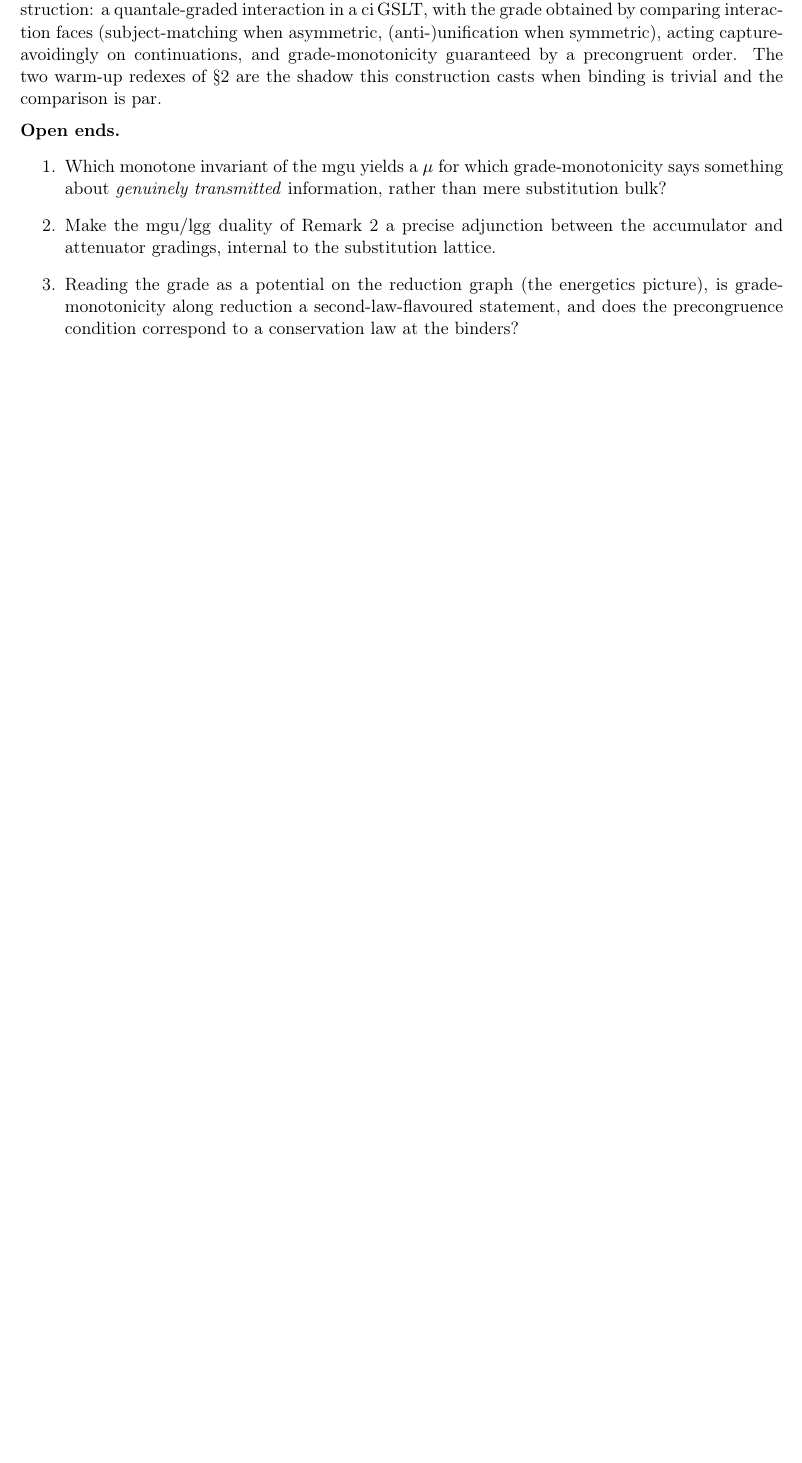
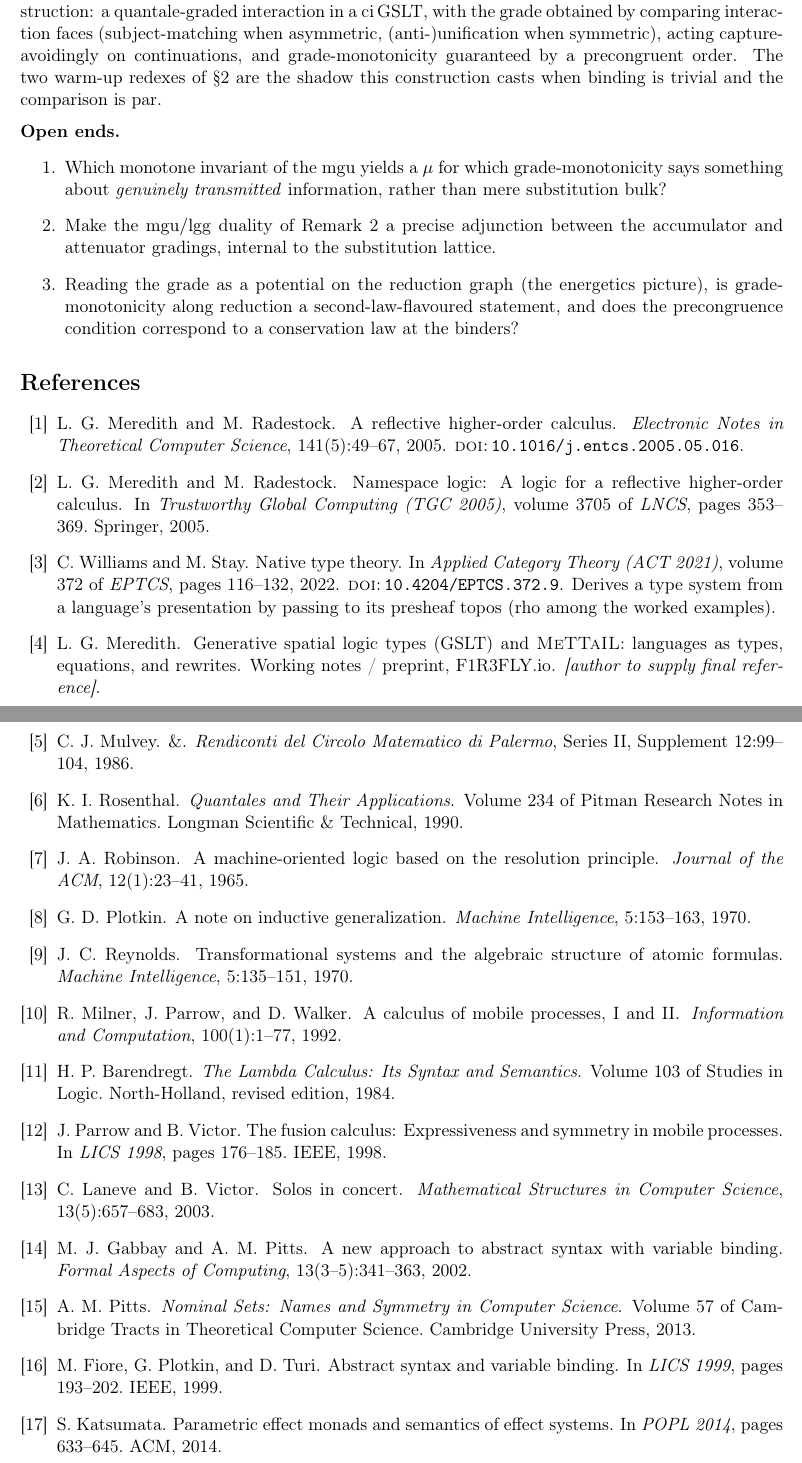
Before and after one commit to F1R3FLY-io/publications, a LaTeX paper (fuzzy-rho/fuzzy-rho.tex): part of page 5 of 5 before the commit and two parts of pages 5 and 6 of 6 after it, the two joined at a grey line, cut so that both start at the same text, the shorter picture padded with empty space. Compiled offline with pdfLaTeX.

Commit message:
added a bibliography

```diff
--- a/fuzzy-rho/fuzzy-rho.tex
+++ b/fuzzy-rho/fuzzy-rho.tex
@@ -36,6 +36,7 @@
 \newcommand{\mgu}{\mathrm{mgu}}
 \newcommand{\lgg}{\mathrm{lgg}}
 \newcommand{\unit}{\mathbf{1}}
+\newcommand{\doi}[1]{\textsc{doi:}\,\texttt{#1}}
 
 \title{\bf Fuzzy rho-calculus: a quantale-graded interaction,\\[2pt]
 \large and its lift to ci\,GSLTs with binding}
@@ -294,4 +296,97 @@ grade-monotonicity along reduction a second-law-flavoured statement, and does th
 condition correspond to a conservation law at the binders?
 \end{enumerate}
 
+\begin{thebibliography}{99}
+
+\bibitem{rho}
+L.~G. Meredith and M.~Radestock.
+\newblock A reflective higher-order calculus.
+\newblock \emph{Electronic Notes in Theoretical Computer Science}, 141(5):49--67, 2005.
+\newblock \doi{10.1016/j.entcs.2005.05.016}.
+
+\bibitem{nslogic}
+L.~G. Meredith and M.~Radestock.
+\newblock Namespace logic: A logic for a reflective higher-order calculus.
+\newblock In \emph{Trustworthy Global Computing (TGC 2005)}, volume 3705 of \emph{LNCS}, pages 353--369. Springer, 2005.
+
+\bibitem{ntt}
+C.~Williams and M.~Stay.
+\newblock Native type theory.
+\newblock In \emph{Applied Category Theory (ACT 2021)}, volume 372 of \emph{EPTCS}, pages 116--132, 2022.
+\newblock \doi{10.4204/EPTCS.372.9}.
+\newblock Derives a type system from a language's presentation by passing to its presheaf topos (rho among the worked examples).
+
+\bibitem{gslt}
+L.~G. Meredith.
+\newblock Generative spatial logic types (GSLT) and \textsc{MeTTaIL}: languages as types, equations, and rewrites.
+\newblock Working notes / preprint, F1R3FLY.io.
+\newblock \emph{[author to supply final reference]}.
+
+\bibitem{mulvey}
+C.~J. Mulvey.
+\newblock \&.
+\newblock \emph{Rendiconti del Circolo Matematico di Palermo}, Series II, Supplement 12:99--104, 1986.
+
+\bibitem{rosenthal}
+K.~I. Rosenthal.
+\newblock \emph{Quantales and Their Applications}.
+\newblock Volume 234 of Pitman Research Notes in Mathematics. Longman Scientific \& Technical, 1990.
+
+\bibitem{robinson}
+J.~A. Robinson.
+\newblock A machine-oriented logic based on the resolution principle.
+\newblock \emph{Journal of the ACM}, 12(1):23--41, 1965.
+
+\bibitem{plotkin}
+G.~D. Plotkin.
+\newblock A note on inductive generalization.
+\newblock \emph{Machine Intelligence}, 5:153--163, 1970.
+
+\bibitem{reynolds}
+J.~C. Reynolds.
+\newblock Transformational systems and the algebraic structure of atomic formulas.
+\newblock \emph{Machine Intelligence}, 5:135--151, 1970.
+
+\bibitem{mpw}
+R.~Milner, J.~Parrow, and D.~Walker.
+\newblock A calculus of mobile processes, I and II.
+\newblock \emph{Information and Computation}, 100(1):1--77, 1992.
+
+\bibitem{barendregt}
+H.~P. Barendregt.
+\newblock \emph{The Lambda Calculus: Its Syntax and Semantics}.
+\newblock Volume 103 of Studies in Logic. North-Holland, revised edition, 1984.
+
+\bibitem{parrowvictor}
+J.~Parrow and B.~Victor.
+\newblock The fusion calculus: Expressiveness and symmetry in mobile processes.
+\newblock In \emph{LICS 1998}, pages 176--185. IEEE, 1998.
+
+\bibitem{lanevevictor}
+C.~Laneve and B.~Victor.
+\newblock Solos in concert.
+\newblock \emph{Mathematical Structures in Computer Science}, 13(5):657--683, 2003.
+
+\bibitem{gabbaypitts}
+M.~J. Gabbay and A.~M. Pitts.
+\newblock A new approach to abstract syntax with variable binding.
+\newblock \emph{Formal Aspects of Computing}, 13(3--5):341--363, 2002.
+
+\bibitem{pitts}
+A.~M. Pitts.
+\newblock \emph{Nominal Sets: Names and Symmetry in Computer Science}.
+\newblock Volume 57 of Cambridge Tracts in Theoretical Computer Science. Cambridge University Press, 2013.
+
+\bibitem{fpt}
+M.~Fiore, G.~Plotkin, and D.~Turi.
+\newblock Abstract syntax and variable binding.
+\newblock In \emph{LICS 1999}, pages 193--202. IEEE, 1999.
+
+\bibitem{katsumata}
+S.~Katsumata.
+\newblock Parametric effect monads and semantics of effect systems.
+\newblock In \emph{POPL 2014}, pages 633--645. ACM, 2014.
+
+\end{thebibliography}
+
 \end{document}
```
Also changed, not shown: fuzzy-rho/fuzzy-rho.pdf, fuzzy-rho/fuzzy-rho.tex (27 more changed lines).
